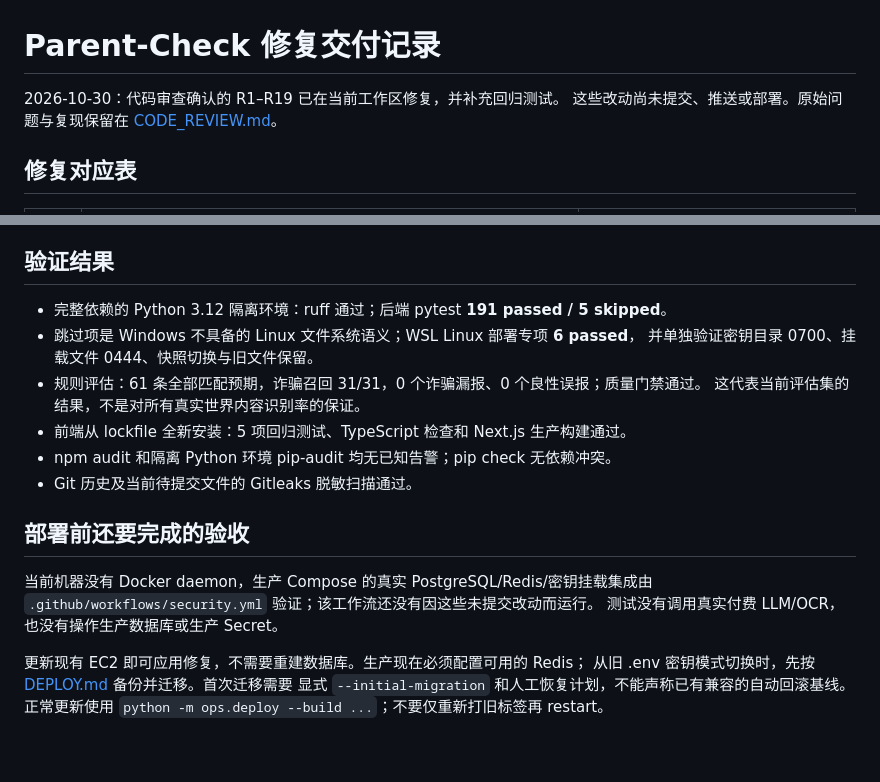
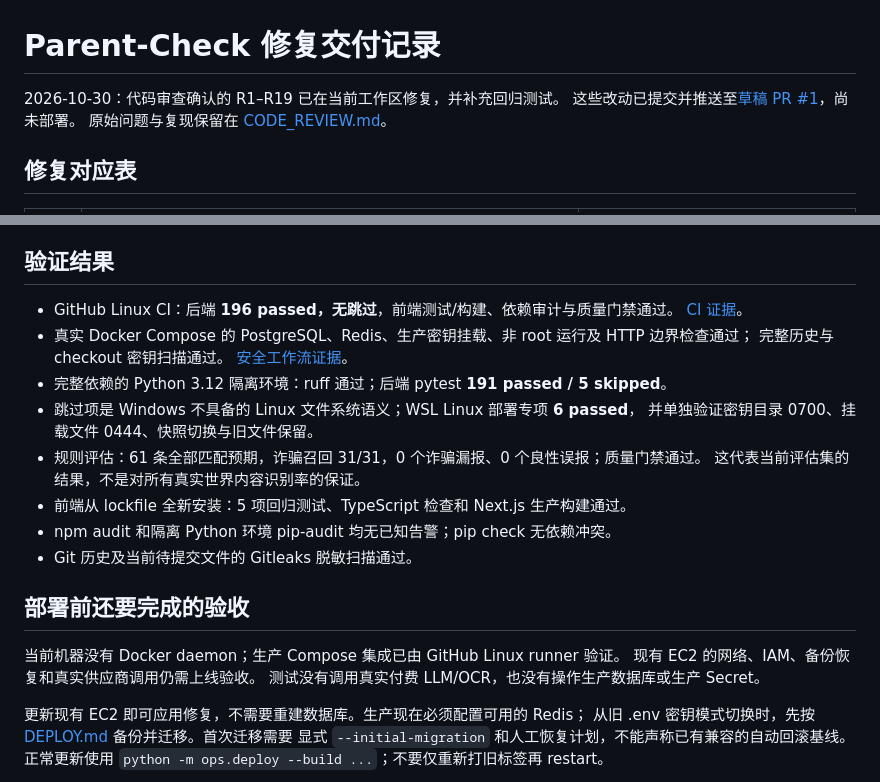
Before and after one commit to olivia0401/parent-check, a Markdown page: BUGFIXES.md, 2 parts joined by grey strips. Drawn GitHub-style; blank space fills up the shorter version.

Commit message:
Record passing Linux CI and production Compose checks

```diff
--- a/BUGFIXES.md
+++ b/BUGFIXES.md
@@ -1,7 +1,8 @@
 # Parent-Check 修复交付记录
 
 2026-10-30：代码审查确认的 R1–R19 已在当前工作区修复，并补充回归测试。
-这些改动尚未提交、推送或部署。原始问题与复现保留在 [CODE_REVIEW.md](CODE_REVIEW.md)。
+这些改动已提交并推送至[草稿 PR #1](https://github.com/olivia0401/parent-check/pull/1)，尚未部署。
+原始问题与复现保留在 [CODE_REVIEW.md](CODE_REVIEW.md)。
 
 ## 修复对应表
 
@@ -41,6 +42,11 @@
 
 ## 验证结果
 
+- GitHub Linux CI：后端 **196 passed，无跳过**，前端测试/构建、依赖审计与质量门禁通过。
+  [CI 证据](https://github.com/olivia0401/parent-check/actions/runs/41064384891)。
+- 真实 Docker Compose 的 PostgreSQL、Redis、生产密钥挂载、非 root 运行及 HTTP 边界检查通过；
+  完整历史与 checkout 密钥扫描通过。
+  [安全工作流证据](https://github.com/olivia0401/parent-check/actions/runs/41064384875)。
 - 完整依赖的 Python 3.12 隔离环境：ruff 通过；后端 pytest **191 passed / 5 skipped**。
 - 跳过项是 Windows 不具备的 Linux 文件系统语义；WSL Linux 部署专项 **6 passed**，
   并单独验证密钥目录 0700、挂载文件 0444、快照切换与旧文件保留。
@@ -52,8 +58,8 @@
 
 ## 部署前还要完成的验收
 
-当前机器没有 Docker daemon，生产 Compose 的真实 PostgreSQL/Redis/密钥挂载集成由
-`.github/workflows/security.yml` 验证；该工作流还没有因这些未提交改动而运行。
+当前机器没有 Docker daemon；生产 Compose 集成已由 GitHub Linux runner 验证。
+现有 EC2 的网络、IAM、备份恢复和真实供应商调用仍需上线验收。
 测试没有调用真实付费 LLM/OCR，也没有操作生产数据库或生产 Secret。
 
 更新现有 EC2 即可应用修复，不需要重建数据库。生产现在必须配置可用的 Redis；
```
Also changed, not shown: CODE_REVIEW.md (+1 -1 lines), SECURITY.md (+8 -4 lines).
